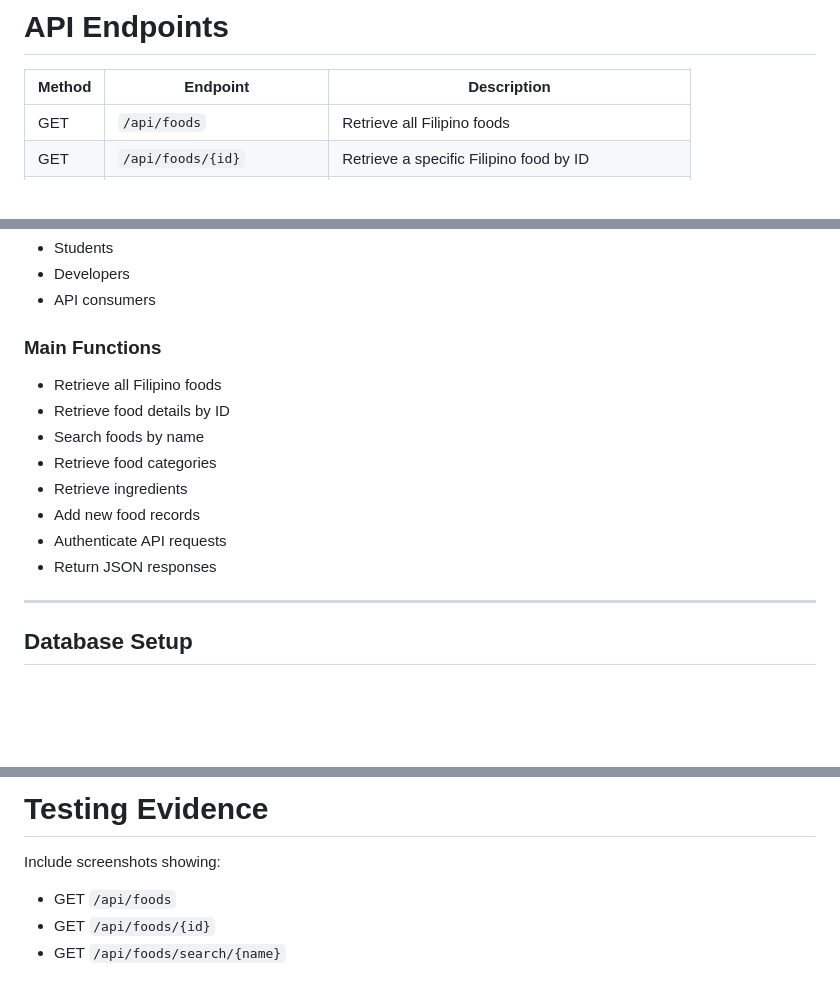
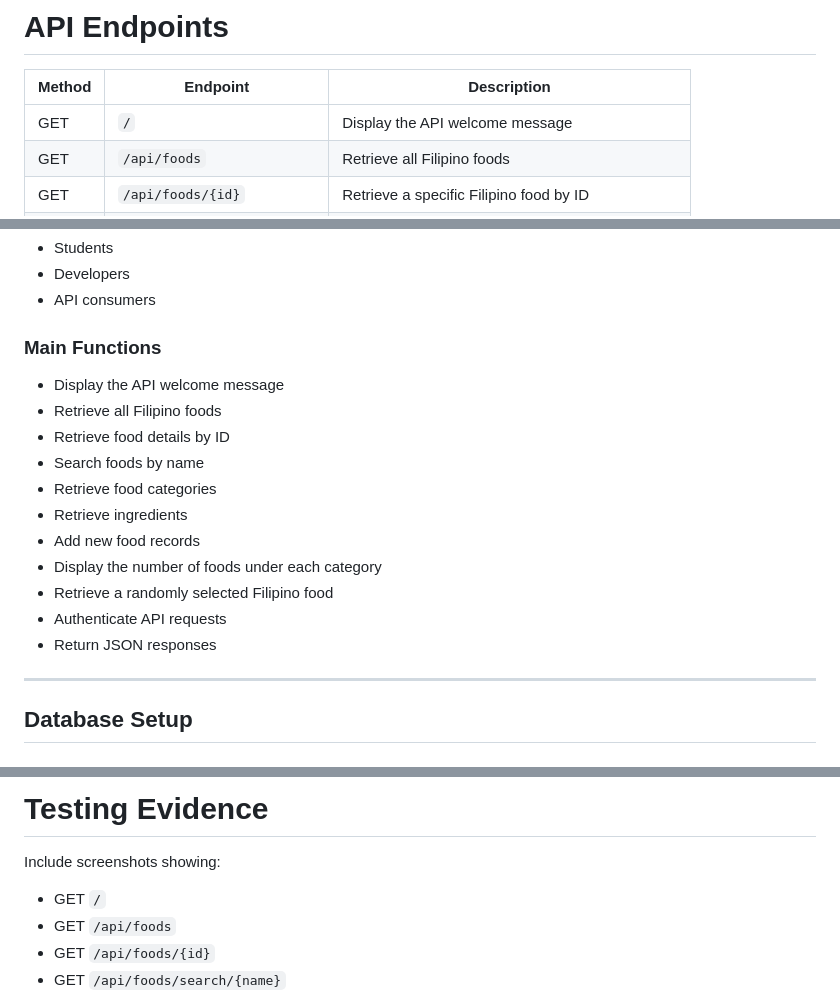
Before and after one commit to airyl101/filipino-cookbook-api-devillena, a Markdown page: README.md, 3 parts joined by grey strips. GitHub-like rendering; blank space fills up the shorter version.

```diff
--- a/README.md
+++ b/README.md
@@ -194,6 +194,7 @@ The API uses:
 
 | Method | Endpoint | Description |
 |---------|----------|-------------|
+| GET | `/` | Display the API welcome message |
 | GET | `/api/foods` | Retrieve all Filipino foods |
 | GET | `/api/foods/{id}` | Retrieve a specific Filipino food by ID |
 | GET | `/api/foods/search/{name}` | Search Filipino foods by name |
@@ -237,16 +238,19 @@ The Filipino Cookbook API is a RESTful API developed using PHP, Slim Framework,
 
 ### Main Functions
 
+- Display the API welcome message
 - Retrieve all Filipino foods
 - Retrieve food details by ID
 - Search foods by name
 - Retrieve food categories
 - Retrieve ingredients
 - Add new food records
+- Display the number of foods under each category
+- Retrieve a randomly selected Filipino food
 - Authenticate API requests
 - Return JSON responses
 
----
+-----
 
 ## Database Setup
 
@@ -533,6 +573,7 @@ The API should return an appropriate error message.
 
 Include screenshots showing:
 
+- GET `/`
 - GET `/api/foods`
 - GET `/api/foods/{id}`
 - GET `/api/foods/search/{name}`
```
Also changed, not shown: other parts of README.md (+45 -9 lines).
